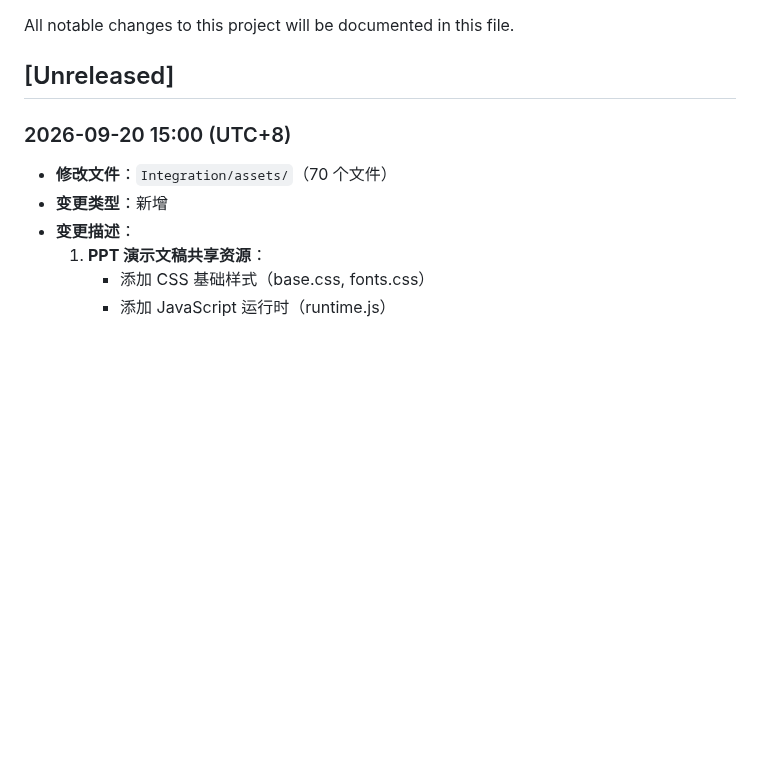
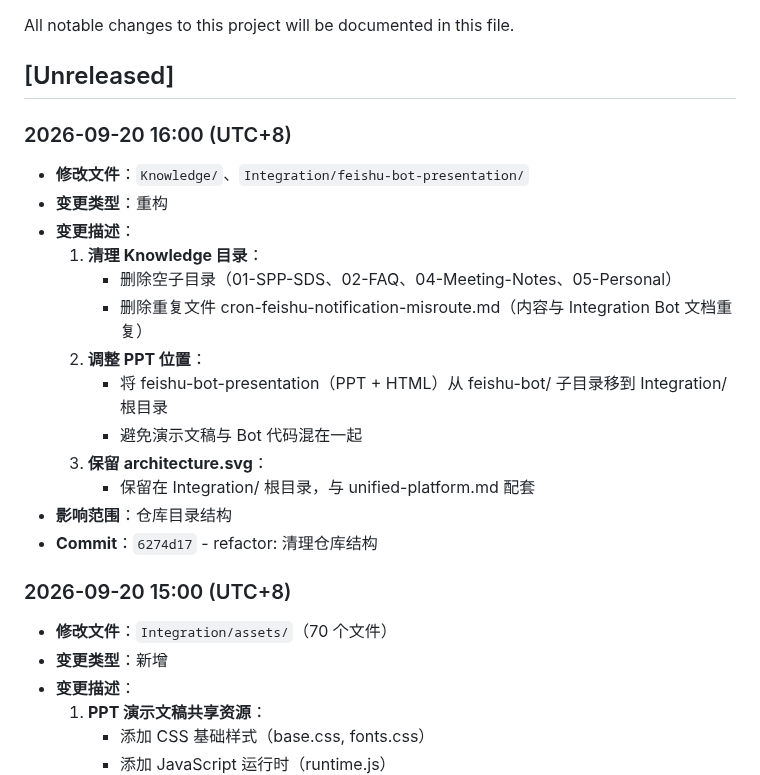
Before and after one commit to KevinLi-0406/kevinli.github.io, a Markdown page: CHANGELOG.md, the part around the change. Rendered like a GitHub page; blank space fills up the shorter version.

Commit message:
docs: 更新 CHANGELOG - 补充 2026-09-20 仓库结构清理记录

```diff
--- a/CHANGELOG.md
+++ b/CHANGELOG.md
@@ -3,6 +3,21 @@
 All notable changes to this project will be documented in this file.
 
 ## [Unreleased]
+
+### 2026-09-20 16:00 (UTC+8)
+- **修改文件**：`Knowledge/`、`Integration/feishu-bot-presentation/`
+- **变更类型**：重构
+- **变更描述**：
+  1. **清理 Knowledge 目录**：
+     - 删除空子目录（01-SPP-SDS、02-FAQ、04-Meeting-Notes、05-Personal）
+     - 删除重复文件 cron-feishu-notification-misroute.md（内容与 Integration Bot 文档重复）
+  2. **调整 PPT 位置**：
+     - 将 feishu-bot-presentation（PPT + HTML）从 feishu-bot/ 子目录移到 Integration/ 根目录
+     - 避免演示文稿与 Bot 代码混在一起
+  3. **保留 architecture.svg**：
+     - 保留在 Integration/ 根目录，与 unified-platform.md 配套
+- **影响范围**：仓库目录结构
+- **Commit**：`6274d17` - refactor: 清理仓库结构
 
 ### 2026-09-20 15:00 (UTC+8)
 - **修改文件**：`Integration/assets/`（70 个文件）
```
